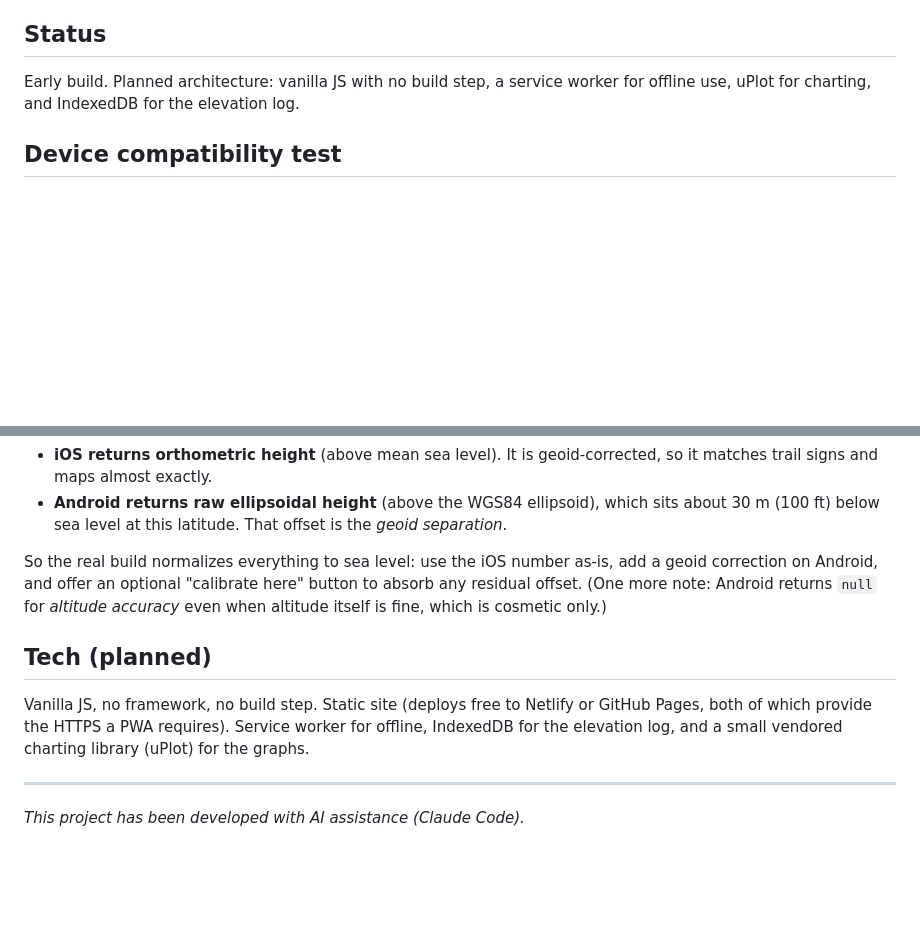
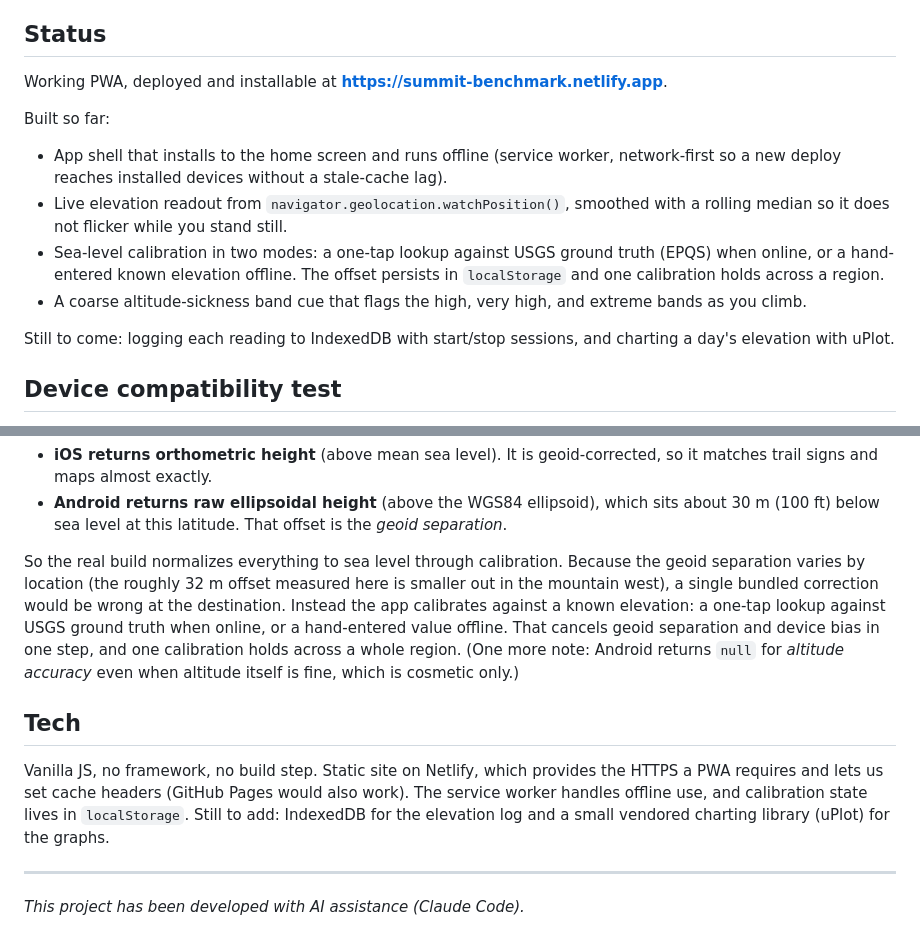
Before and after one commit to mint85/summit-benchmark, a Markdown page: README.md, 2 parts joined by grey strips. GitHub-like rendering; blank space fills up the shorter version.

Commit message:
Update README to reflect shipped Phase 1-2 features

```diff
--- a/README.md
+++ b/README.md
@@ -23,8 +23,22 @@ feature, which uses exactly that idea.
 
 ## Status
 
-Early build. Planned architecture: vanilla JS with no build step, a service worker
-for offline use, uPlot for charting, and IndexedDB for the elevation log.
+Working PWA, deployed and installable at **https://summit-benchmark.netlify.app**.
+
+Built so far:
+
+- App shell that installs to the home screen and runs offline (service worker,
+  network-first so a new deploy reaches installed devices without a stale-cache lag).
+- Live elevation readout from `navigator.geolocation.watchPosition()`, smoothed with
+  a rolling median so it does not flicker while you stand still.
+- Sea-level calibration in two modes: a one-tap lookup against USGS ground truth
+  (EPQS) when online, or a hand-entered known elevation offline. The offset persists
+  in `localStorage` and one calibration holds across a region.
+- A coarse altitude-sickness band cue that flags the high, very high, and extreme
+  bands as you climb.
+
+Still to come: logging each reading to IndexedDB with start/stop sessions, and
+charting a day's elevation with uPlot.
 
 ## Device compatibility test
 
@@ -60,16 +74,21 @@ between them is not GPS noise; it is a **reference-frame difference**:
   about 30 m (100 ft) below sea level at this latitude. That offset is the *geoid
   separation*.
 
-So the real build normalizes everything to sea level: use the iOS number as-is, add a
-geoid correction on Android, and offer an optional "calibrate here" button to absorb
-any residual offset. (One more note: Android returns `null` for *altitude accuracy*
-even when altitude itself is fine, which is cosmetic only.)
+So the real build normalizes everything to sea level through calibration. Because the
+geoid separation varies by location (the roughly 32 m offset measured here is smaller
+out in the mountain west), a single bundled correction would be wrong at the
+destination. Instead the app calibrates against a known elevation: a one-tap lookup
+against USGS ground truth when online, or a hand-entered value offline. That cancels
+geoid separation and device bias in one step, and one calibration holds across a whole
+region. (One more note: Android returns `null` for *altitude accuracy* even when
+altitude itself is fine, which is cosmetic only.)
 
-## Tech (planned)
+## Tech
 
-Vanilla JS, no framework, no build step. Static site (deploys free to Netlify or
-GitHub Pages, both of which provide the HTTPS a PWA requires). Service worker for
-offline, IndexedDB for the elevation log, and a small vendored charting library
+Vanilla JS, no framework, no build step. Static site on Netlify, which provides the
+HTTPS a PWA requires and lets us set cache headers (GitHub Pages would also work).
+The service worker handles offline use, and calibration state lives in `localStorage`.
+Still to add: IndexedDB for the elevation log and a small vendored charting library
 (uPlot) for the graphs.
 
 ---
```
